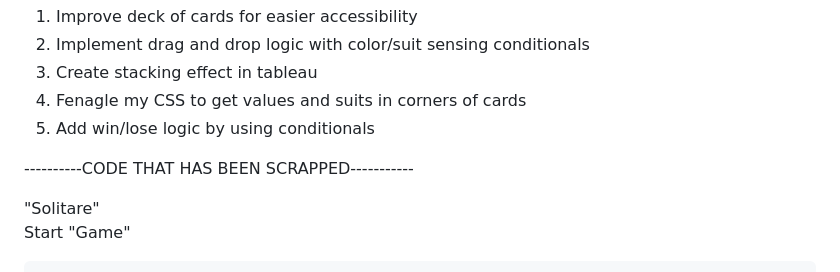
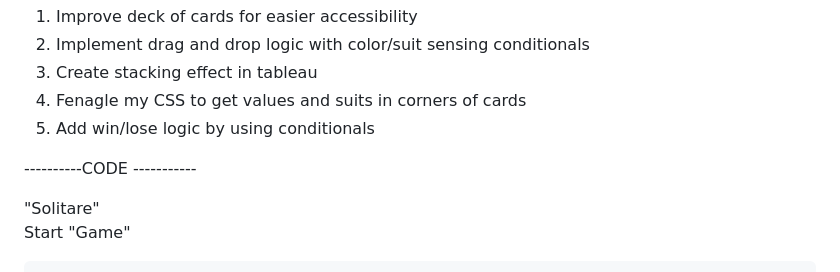
Before and after one commit to TJCole03/unit-1-project, a Markdown page: README.md, the part around the change. Drawn GitHub-style.

```diff
--- a/README.md
+++ b/README.md
@@ -40,7 +40,7 @@ For the future:
 5. Add win/lose logic by using conditionals
 
 
-----------CODE THAT HAS BEEN SCRAPPED-----------
+----------CODE -----------
 
 
 
```
